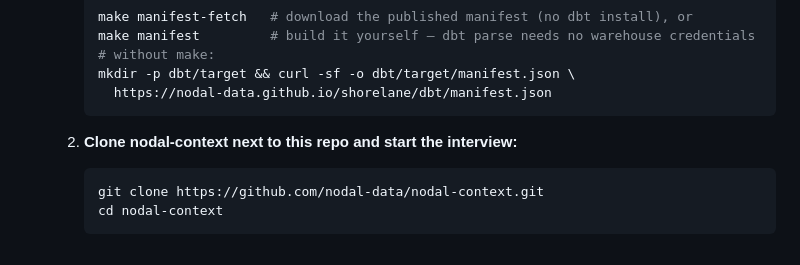
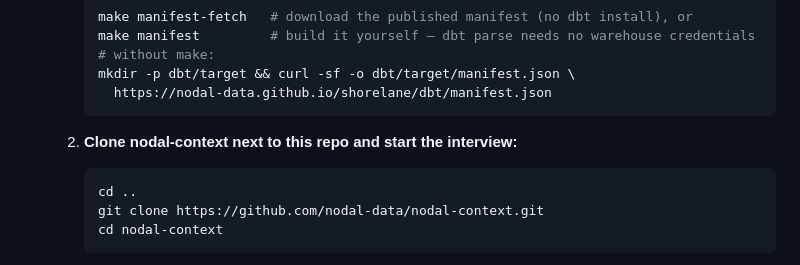
Before and after one commit to nodal-data/shorelane, a Markdown page: README.md, the part around the change. GitHub-like rendering.

Commit message:
nodal-context in its own folder

````diff
--- a/README.md
+++ b/README.md
@@ -64,6 +64,7 @@ agent picks one with false confidence. See `CLAUDE.md` for the full design contr
    2. **Clone nodal-context next to this repo and start the interview:**
 
       ```bash
+      cd ..
       git clone https://github.com/nodal-data/nodal-context.git
       cd nodal-context
       ```
````
